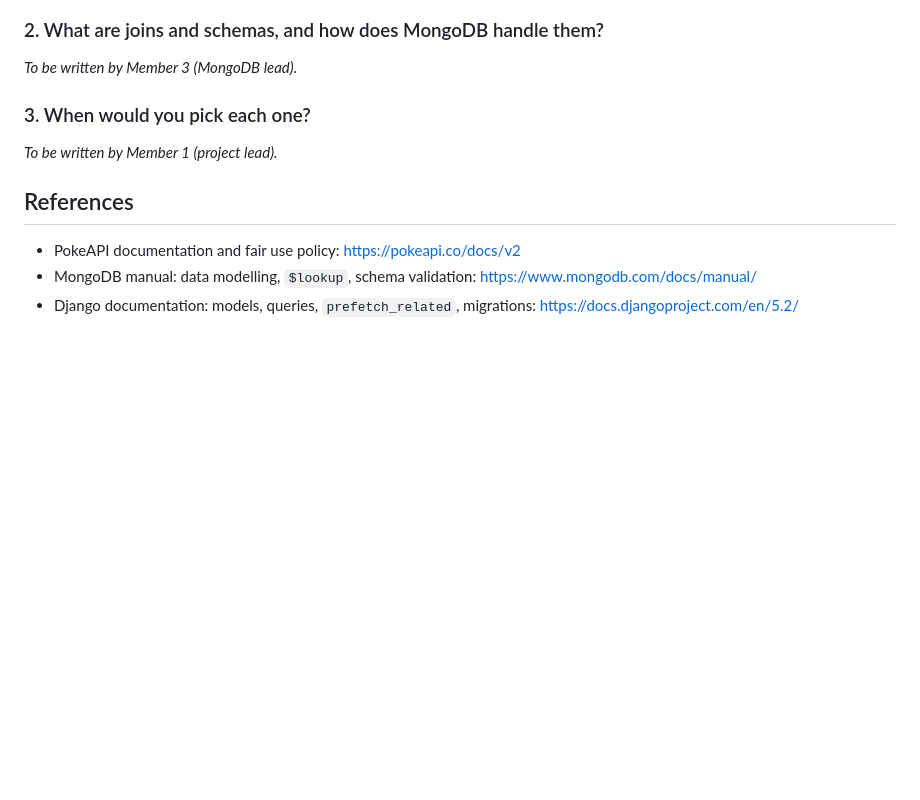
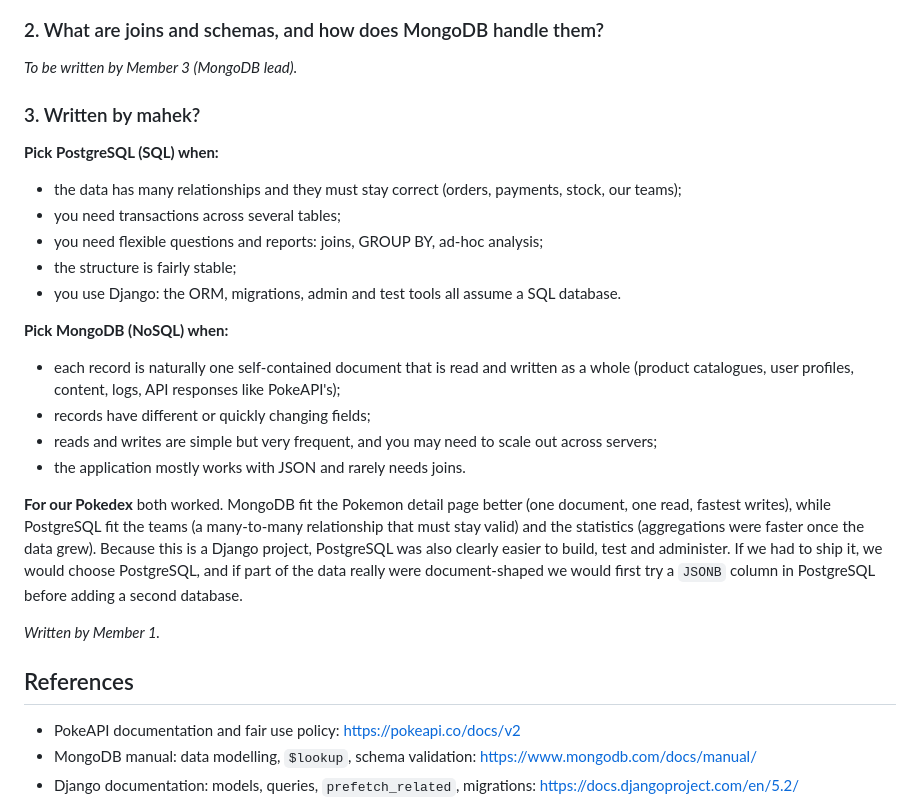
Before and after one commit to mahekkiee/pokedex-sql-vs-nosql, a Markdown page: README.md, the part around the change. Rendered like a GitHub page; blank space fills up the shorter version.

Commit message:
README: answer question 3 (when to pick each)

```diff
--- a/README.md
+++ b/README.md
@@ -182,10 +182,33 @@ connection string in `MONGO_URI` in `.env`.
 *To be written by Member 3 (MongoDB lead).*
 <!-- section:q2 end -->
 
-### 3. When would you pick each one?
+### 3. Written by mahek?
 
 <!-- section:q3 start -->
-*To be written by Member 1 (project lead).*
+**Pick PostgreSQL (SQL) when:**
+
+* the data has many relationships and they must stay correct (orders, payments, stock, our teams);
+* you need transactions across several tables;
+* you need flexible questions and reports: joins, GROUP BY, ad-hoc analysis;
+* the structure is fairly stable;
+* you use Django: the ORM, migrations, admin and test tools all assume a SQL database.
+
+**Pick MongoDB (NoSQL) when:**
+
+* each record is naturally one self-contained document that is read and written as a whole
+  (product catalogues, user profiles, content, logs, API responses like PokeAPI's);
+* records have different or quickly changing fields;
+* reads and writes are simple but very frequent, and you may need to scale out across servers;
+* the application mostly works with JSON and rarely needs joins.
+
+**For our Pokedex** both worked. MongoDB fit the Pokemon detail page better (one document, one
+read, fastest writes), while PostgreSQL fit the teams (a many-to-many relationship that must stay
+valid) and the statistics (aggregations were faster once the data grew). Because this is a Django
+project, PostgreSQL was also clearly easier to build, test and administer. If we had to ship it,
+we would choose PostgreSQL, and if part of the data really were document-shaped we would first
+try a `JSONB` column in PostgreSQL before adding a second database.
+
+*Written by Member 1.*
 <!-- section:q3 end -->
 
 ## References
```
